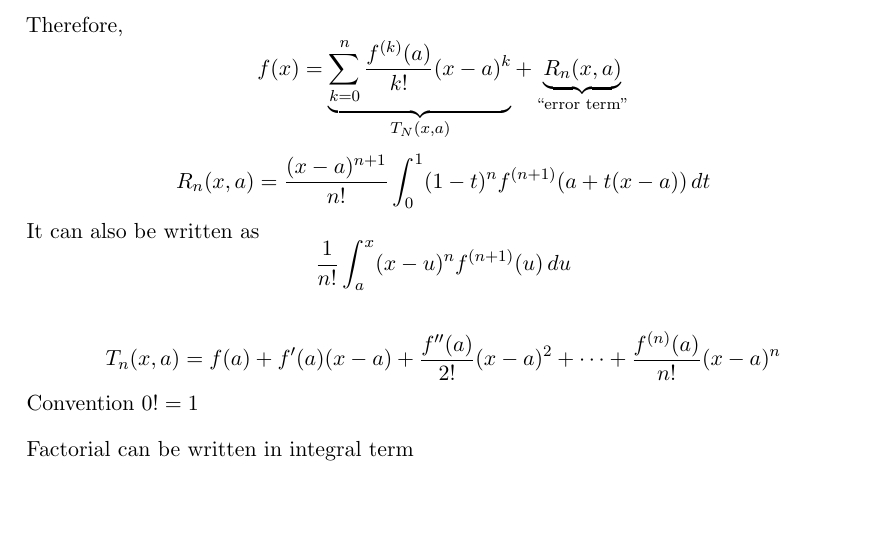
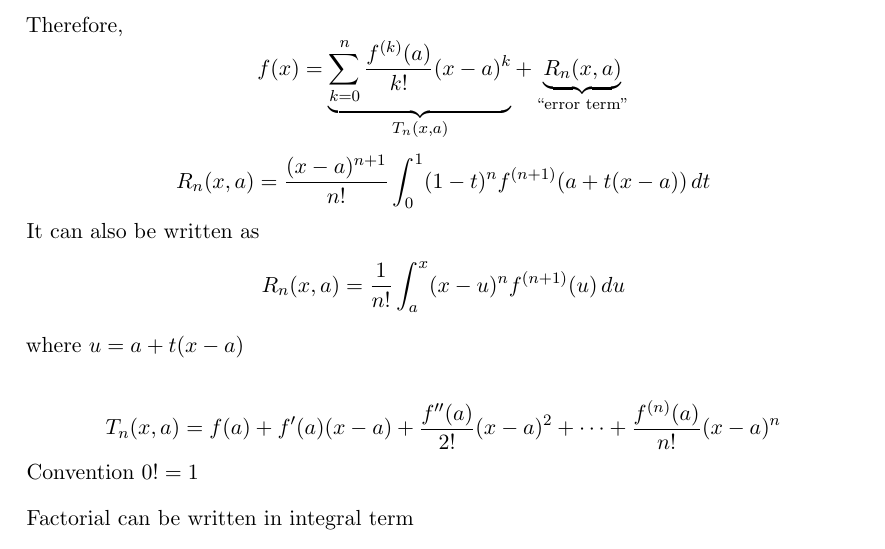
Before and after one commit to pongsaphol/MATH-421, a LaTeX thesis (main.tex, which reads Notes/06.tex): part of page 85 of 92, cut so that both start at the same text, the shorter picture padded with empty space. The pictures show the PDF file main.pdf that the author committed with the source.

Commit message:
Add detail on error form

```diff
--- a/Notes/06.tex
+++ b/Notes/06.tex
@@ -27,10 +27,11 @@
   \item (Assumptions), $f$ is differentiable $n + 1$-times on $I$, let says $f^{(n+1)}$ is continuous on $I$
 \end{itemize}
 Therefore,
-\[f(x) = \underbrace{\sum_{k = 0}^{n} \frac{f^{(k)}(a)}{k!}(x-a)^k}_{T_N(x, a)} + \underbrace{R_n(x, a)}_{\text{``error term''}}\]
+\[f(x) = \underbrace{\sum_{k = 0}^{n} \frac{f^{(k)}(a)}{k!}(x-a)^k}_{T_n(x, a)} + \underbrace{R_n(x, a)}_{\text{``error term''}}\]
 \[R_n(x, a) = \frac{(x-a)^{n+1}}{n!}\int_0^1(1-t)^nf^{(n+1)}(a + t(x-a))\, dt\]
 It can also be written as
-\[\frac{1}{n!}\int_a^x (x-u)^nf^{(n+1)}(u)\, du\]
+\[R_n(x, a) = \frac{1}{n!}\int_a^x (x-u)^nf^{(n+1)}(u)\, du\]
+where $u = a + t(x-a)$
 
 \[T_n(x, a) = f(a) + f'(a)(x-a) + \frac{f''(a)}{2!}(x-a)^2 + \cdots + \frac{f^{(n)}(a)}{n!}(x-a)^n\]
 Convention $0! = 1$
```
Also changed, not shown: main.pdf.
